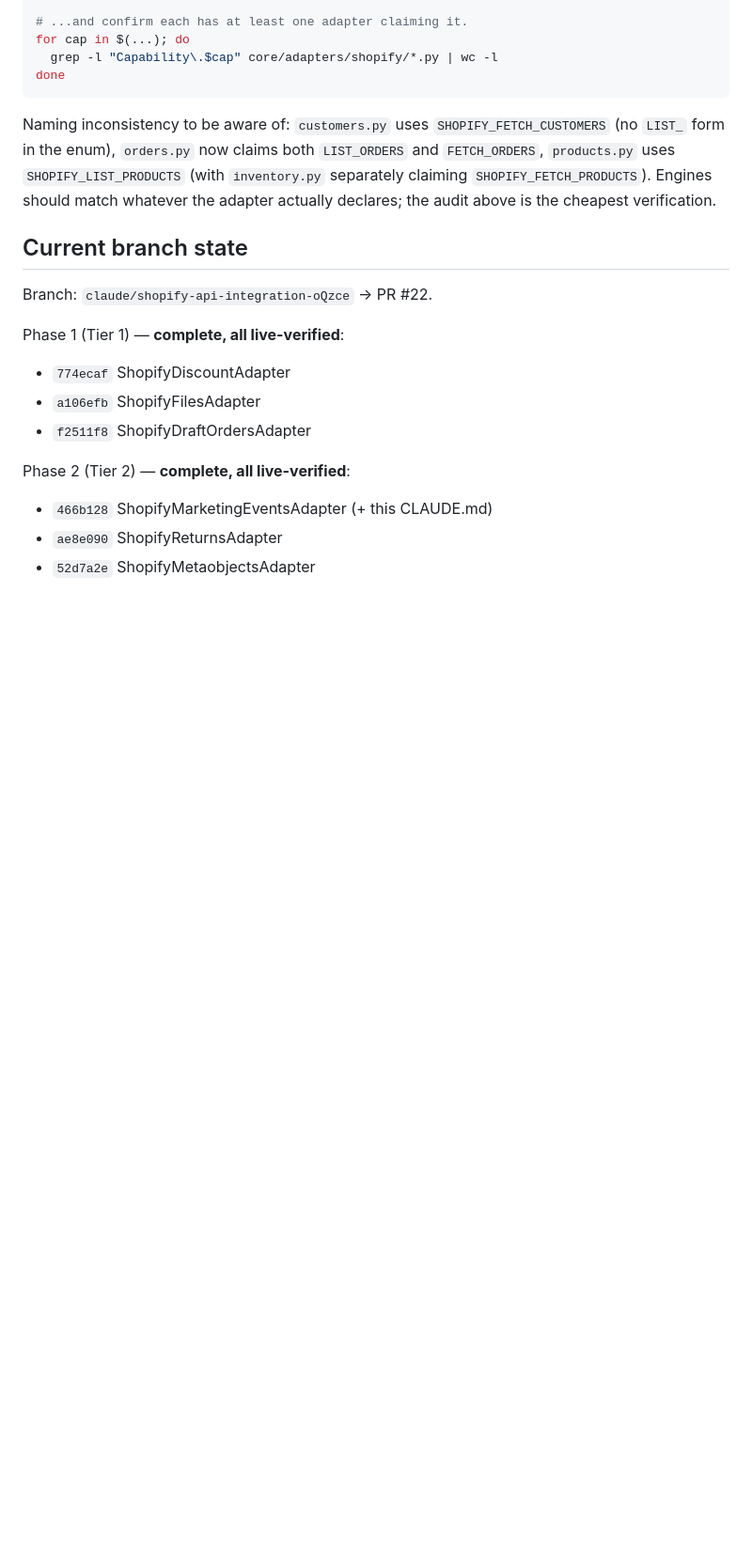
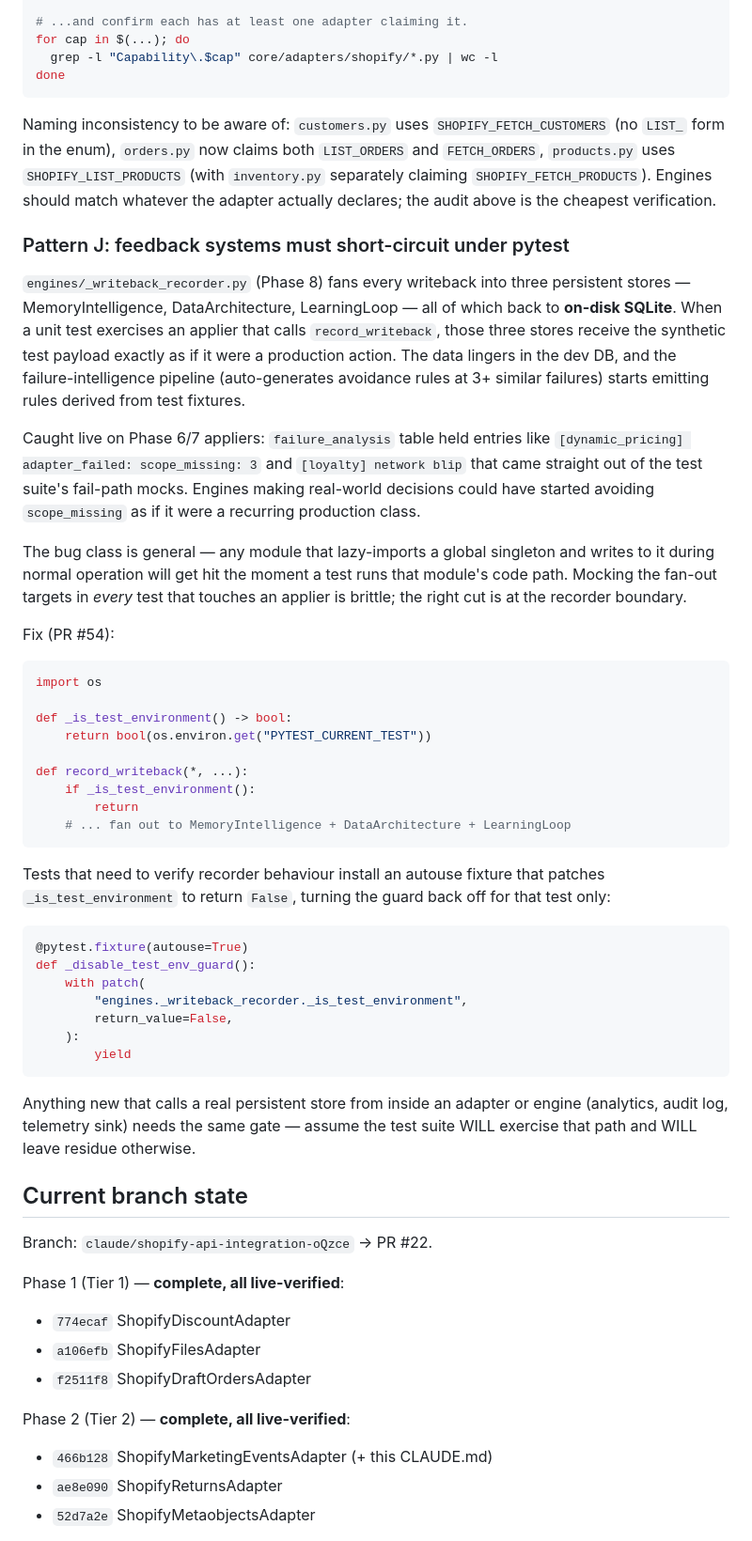
Before and after one commit to batkabatka362-cmyk/shopai, a Markdown page: CLAUDE.md, the part around the change. Shown at 94% size. Drawn GitHub-style; blank space fills up the shorter version.

Commit message:
docs(CLAUDE.md): add Pattern J — feedback systems must short-circuit under pytest
Captures the test-pollution-into-memory bug class discovered while
auditing Phase 6/7/8 wireups (PR #54). Lists the symptom (real
SQLite stores receiving synthetic test payloads,
failure-intelligence emitting avoidance rules from fixtures), the
PYTEST_CURRENT_TEST env-var fix at the recorder boundary, and the
autouse-fixture pattern tests use to opt back in.

Co-Authored-By: Claude Opus 4.7 (1M context) <noreply@anthropic.com>

````diff
--- a/CLAUDE.md
+++ b/CLAUDE.md
@@ -518,6 +518,64 @@ claiming `SHOPIFY_FETCH_PRODUCTS`). Engines should match whatever
 the adapter actually declares; the audit above is the cheapest
 verification.
 
+### Pattern J: feedback systems must short-circuit under pytest
+
+`engines/_writeback_recorder.py` (Phase 8) fans every writeback into
+three persistent stores — MemoryIntelligence, DataArchitecture,
+LearningLoop — all of which back to **on-disk SQLite**. When a unit
+test exercises an applier that calls `record_writeback`, those
+three stores receive the synthetic test payload exactly as if it
+were a production action. The data lingers in the dev DB, and the
+failure-intelligence pipeline (auto-generates avoidance rules at
+3+ similar failures) starts emitting rules derived from test
+fixtures.
+
+Caught live on Phase 6/7 appliers: `failure_analysis` table held
+entries like `[dynamic_pricing] adapter_failed: scope_missing: 3`
+and `[loyalty] network blip` that came straight out of the test
+suite's fail-path mocks. Engines making real-world decisions could
+have started avoiding `scope_missing` as if it were a recurring
+production class.
+
+The bug class is general — any module that lazy-imports a global
+singleton and writes to it during normal operation will get hit
+the moment a test runs that module's code path. Mocking the
+fan-out targets in *every* test that touches an applier is brittle;
+the right cut is at the recorder boundary.
+
+Fix (PR #54):
+
+```python
+import os
+
+def _is_test_environment() -> bool:
+    return bool(os.environ.get("PYTEST_CURRENT_TEST"))
+
+def record_writeback(*, ...):
+    if _is_test_environment():
+        return
+    # ... fan out to MemoryIntelligence + DataArchitecture + LearningLoop
+```
+
+Tests that need to verify recorder behaviour install an autouse
+fixture that patches `_is_test_environment` to return `False`,
+turning the guard back off for that test only:
+
+```python
+@pytest.fixture(autouse=True)
+def _disable_test_env_guard():
+    with patch(
+        "engines._writeback_recorder._is_test_environment",
+        return_value=False,
+    ):
+        yield
+```
+
+Anything new that calls a real persistent store from inside an
+adapter or engine (analytics, audit log, telemetry sink) needs the
+same gate — assume the test suite WILL exercise that path and
+WILL leave residue otherwise.
+
 ## Current branch state
 
 Branch: `claude/shopify-api-integration-oQzce` → PR #22.
````
